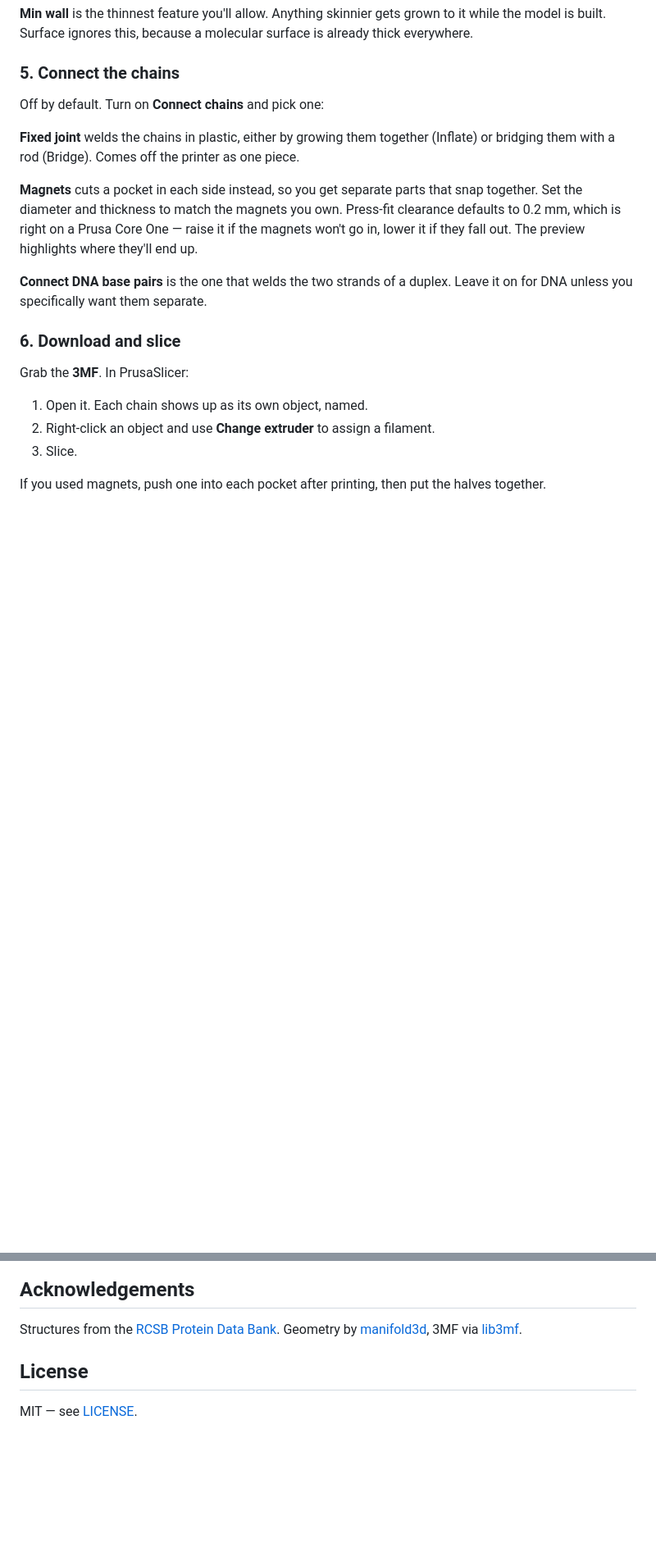
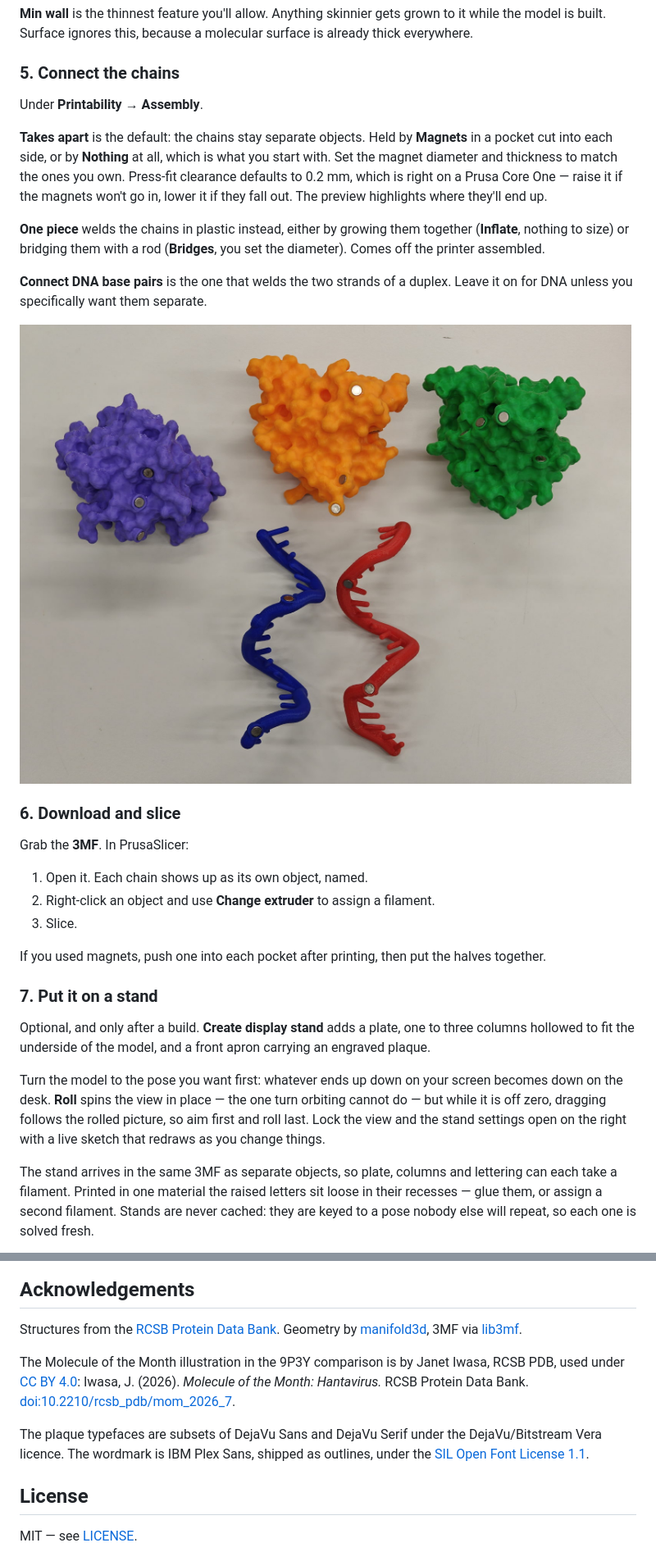
Before and after one commit to davidtheadmin/pdb2print, a Markdown page: README.md, 2 parts joined by grey strips. Shown at 82% size. Drawn GitHub-style; blank space fills up the shorter version.

Commit message:
Bring the README up to what the app actually does

```diff
--- a/README.md
+++ b/README.md
@@ -114,20 +146,23 @@ is already thick everywhere.
 
 ### 5. Connect the chains
 
-Off by default. Turn on **Connect chains** and pick one:
+Under **Printability → Assembly**.
 
-**Fixed joint** welds the chains in plastic, either by growing them together
-(Inflate) or bridging them with a rod (Bridge). Comes off the printer as one
-piece.
-
-**Magnets** cuts a pocket in each side instead, so you get separate parts that
-snap together. Set the diameter and thickness to match the magnets you own.
-Press-fit clearance defaults to 0.2 mm, which is right on a Prusa Core One —
+**Takes apart** is the default: the chains stay separate objects. Held by
+**Magnets** in a pocket cut into each side, or by **Nothing** at all, which is
+what you start with. Set the magnet diameter and thickness to match the ones you
+own. Press-fit clearance defaults to 0.2 mm, which is right on a Prusa Core One —
 raise it if the magnets won't go in, lower it if they fall out. The preview
 highlights where they'll end up.
 
+**One piece** welds the chains in plastic instead, either by growing them together
+(**Inflate**, nothing to size) or bridging them with a rod (**Bridges**, you set
+the diameter). Comes off the printer assembled.
+
 **Connect DNA base pairs** is the one that welds the two strands of a duplex.
 Leave it on for DNA unless you specifically want them separate.
+
+![The five chains of 1TUP laid out separately, magnets seated in the pockets](docs/img/1tup-chains-apart.jpg)
 
 ### 6. Download and slice
 
@@ -139,3 +174,22 @@ Grab the **3MF**. In PrusaSlicer:
 
 If you used magnets, push one into each pocket after printing, then put the
 halves together.
+
+### 7. Put it on a stand
+
+Optional, and only after a build. **Create display stand** adds a plate, one to
+three columns hollowed to fit the underside of the model, and a front apron
+carrying an engraved plaque.
+
+Turn the model to the pose you want first: whatever ends up down on your screen
+becomes down on the desk. **Roll** spins the view in place — the one turn orbiting
+cannot do — but while it is off zero, dragging follows the rolled picture, so aim
+first and roll last. Lock the view and the stand settings open on the right with a
+live sketch that redraws as you change things.
+
+The stand arrives in the same 3MF as separate objects, so plate, columns and
+lettering can each take a filament. Printed in one material the raised letters sit
+loose in their recesses — glue them, or assign a second filament. Stands are never
+cached: they are keyed to a pose nobody else will repeat, so each one is solved
+fresh.
+
@@ -292,6 +355,15 @@ Structures from the [RCSB Protein Data Bank](https://www.rcsb.org/). Geometry by
 [manifold3d](https://github.com/elalish/manifold), 3MF via
 [lib3mf](https://github.com/3MFConsortium/lib3mf).
 
+The Molecule of the Month illustration in the 9P3Y comparison is by Janet Iwasa,
+RCSB PDB, used under [CC BY 4.0](https://creativecommons.org/licenses/by/4.0/):
+Iwasa, J. (2026). *Molecule of the Month: Hantavirus.* RCSB Protein Data Bank.
+[doi:10.2210/rcsb_pdb/mom_2026_7](https://doi.org/10.2210/rcsb_pdb/mom_2026_7).
+
+The plaque typefaces are subsets of DejaVu Sans and DejaVu Serif under the
+DejaVu/Bitstream Vera licence. The wordmark is IBM Plex Sans, shipped as outlines,
+under the [SIL Open Font License 1.1](icons/LICENSE-IBMPlex.txt).
+
 ## License
 
 MIT — see [LICENSE](LICENSE).
```
Also changed, not shown: other parts of README.md (+51 -10 lines).
